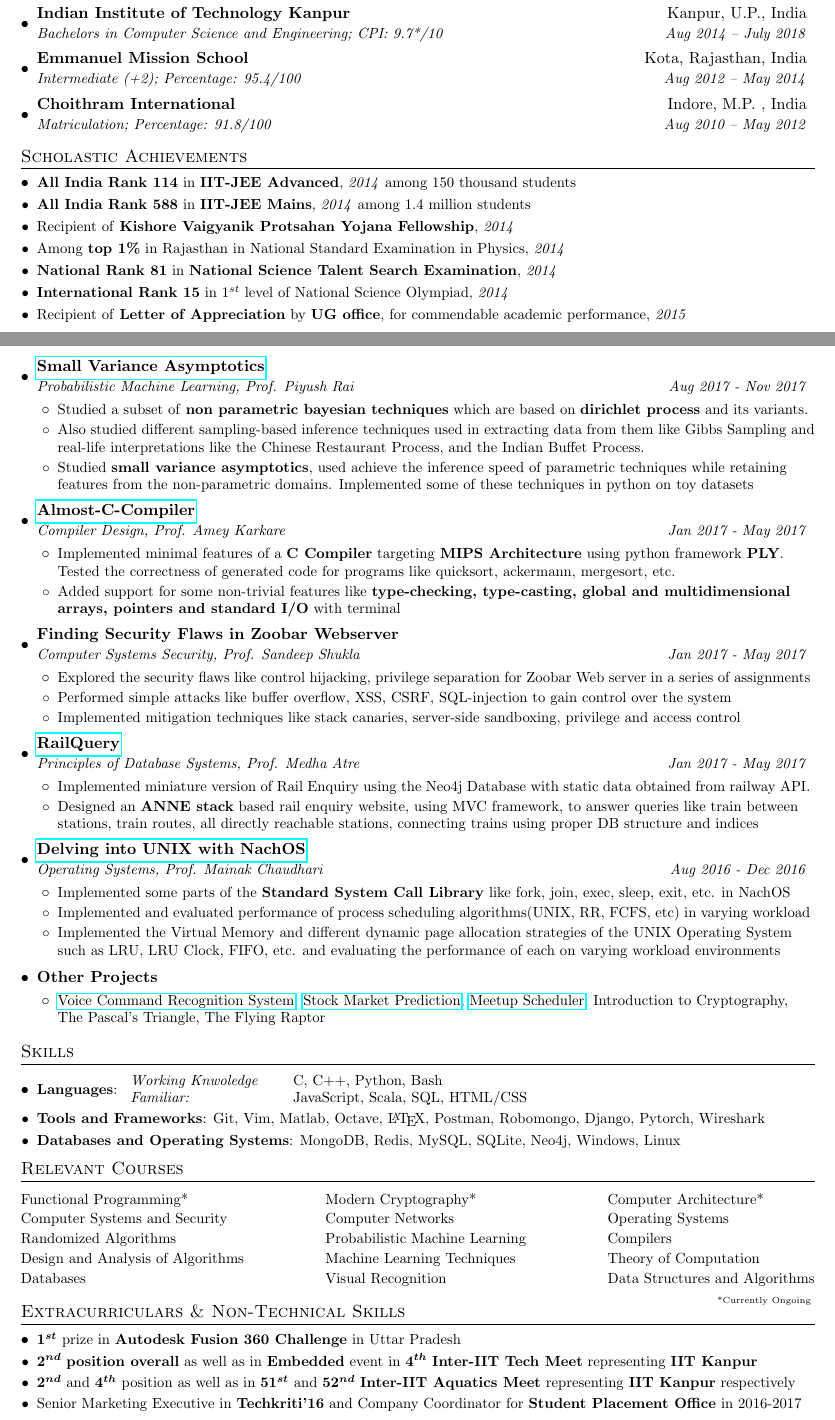
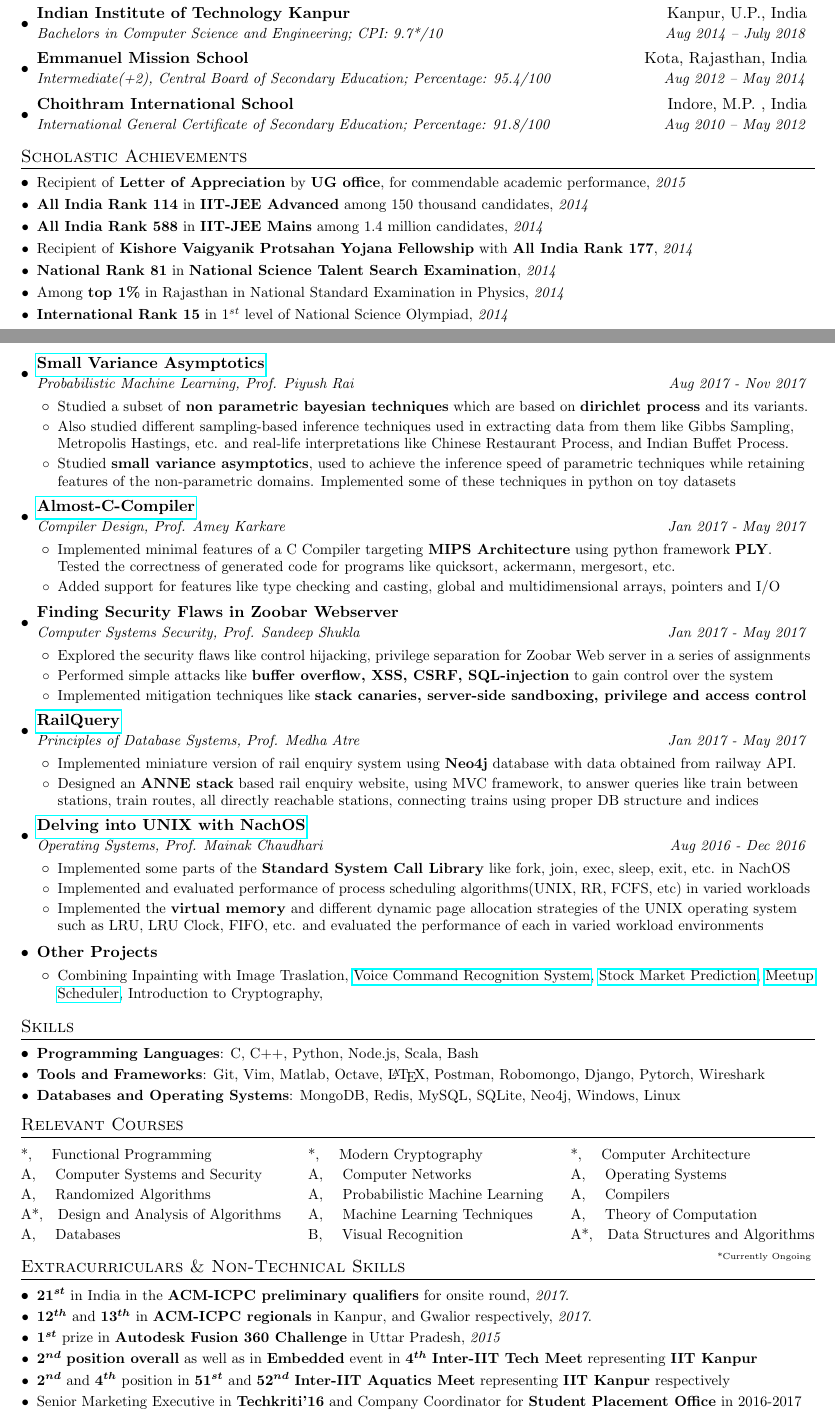
Before and after one commit to ArhamChopra/master_resume, a LaTeX CV (two_page_simple/two_page_resume.tex): two parts of pages 1 and 2 of 2, joined at a grey line, cut so that both start at the same text. Compiled offline with pdfLaTeX.

Commit message:
Made some corrections and added ACMICPC

```diff
--- a/two_page_simple/two_page_resume.tex
+++ b/two_page_simple/two_page_resume.tex
@@ -99,11 +99,11 @@
 
     \resumeSubheadingSpecial
       {Emmanuel Mission School}{Kota, Rajasthan, India}
-      {Intermediate (+2); Percentage: 95.4/100}{Aug 2012 -- May 2014}
+      {Intermediate(+2), Central Board of Secondary Education; Percentage: 95.4/100}{Aug 2012 -- May 2014}
 
     \resumeSubheadingSpecial
-      {Choithram International}{Indore, M.P. , India}
-      {Matriculation; Percentage: 91.8/100}{Aug 2010 -- May 2012}
+      {Choithram International School}{Indore, M.P. , India}
+      {International General Certificate of Secondary Education; Percentage: 91.8/100}{Aug 2010 -- May 2012}
 
   \resumeSubHeadingListEnd
   % \hfill \tiny{As calculated at the end of $7^{th}$ semester}
@@ -114,19 +114,19 @@
   \resumeSubHeadingListStart
 
   \resumeSubItem
-    {\textbf{All India Rank 114} in \textbf{IIT-JEE Advanced}, \textit{2014} among 150 thousand students}
+    {Recipient of \textbf{Letter of Appreciation} by \textbf{UG office}, for commendable academic performance, \textit{2015}}
   \resumeSubItem
-    {\textbf{All India Rank 588} in \textbf{IIT-JEE Mains}, \textit{2014} among 1.4 million students}
+    {\textbf{All India Rank 114} in \textbf{IIT-JEE Advanced} among 150 thousand candidates, \textit{2014}}
   \resumeSubItem
-    {Recipient of \textbf{Kishore Vaigyanik Protsahan Yojana Fellowship}, \textit{2014}}
+    {\textbf{All India Rank 588} in \textbf{IIT-JEE Mains} among 1.4 million candidates, \textit{2014}}
+  \resumeSubItem
+    {Recipient of \textbf{Kishore Vaigyanik Protsahan Yojana Fellowship} with \textbf{All India Rank 177}, \textit{2014}}
+  \resumeSubItem
+    {\textbf{National Rank 81} in \textbf{National Science Talent Search Examination}, \textit{2014}}
   \resumeSubItem
     {Among \textbf{top 1\%} in Rajasthan in National Standard Examination in Physics, \textit{2014}}
   \resumeSubItem
-    {\textbf{National Rank 81} in \textbf{National Science Talent Search Examination}, \textit{2014}}
-  \resumeSubItem
     {\textbf{International Rank 15} in $1^{st}$ level of National Science Olympiad, \textit{2014}}
-  \resumeSubItem
-    {Recipient of \textbf{Letter of Appreciation} by \textbf{UG office}, for commendable academic performance, \textit{2015}}
   % \resumeSubItem
     % {Recipient of \textbf{Best Sectional Project} in \textbf{TA201} at IIT Kanpur for \textbf{"The Pascal's Triangle"}}
 
@@ -197,9 +197,9 @@
       \resumeItem
         {Studied a subset of \textbf{non parametric bayesian techniques} which are based on \textbf{dirichlet process} and its variants.}
       \resumeItem
-        {Also studied different sampling-based inference techniques used in extracting data from them like Gibbs Sampling and real-life interpretations like the Chinese Restaurant Process, and the Indian Buffet Process.}
+        {Also studied different sampling-based inference techniques used in extracting data from them like Gibbs Sampling, Metropolis Hastings, etc. and real-life interpretations like Chinese Restaurant Process, and Indian Buffet Process.}
       \resumeItem
-        {Studied \textbf{small variance asymptotics}, used achieve the inference speed of parametric techniques while retaining features from the non-parametric domains. Implemented some of these techniques in python on toy datasets}
+        {Studied \textbf{small variance asymptotics}, used to achieve the inference speed of parametric techniques while retaining features of the non-parametric domains. Implemented some of these techniques in python on toy datasets}
       \resumeItemListEnd
 
     \resumeSubheadingSpecial
@@ -207,9 +207,9 @@
       {}{Compiler Design, Prof. Amey Karkare}{Jan 2017 - May 2017}
       \resumeItemListStart
         \resumeItem
-          {Implemented minimal features of a \textbf{C Compiler} targeting \textbf{MIPS Architecture} using python framework \textbf{PLY}. Tested the correctness of generated code for programs like quicksort, ackermann, mergesort, etc.}
+          {Implemented minimal features of a C Compiler targeting \textbf{MIPS Architecture} using python framework \textbf{PLY}. Tested the correctness of generated code for programs like quicksort, ackermann, mergesort, etc.}
         \resumeItem
-          {Added support for some non-trivial features like \textbf{type-checking, type-casting, global and multidimensional arrays, pointers and standard I/O} with terminal}
+          {Added support for features like type checking and casting, global and multidimensional arrays, pointers and I/O}
       \resumeItemListEnd
 
     \resumeSubheadingSpecial
@@ -219,9 +219,9 @@
         \resumeItem
           {Explored the security flaws like control hijacking, privilege separation for Zoobar Web server in a series of assignments}
         \resumeItem
-          {Performed simple attacks like buffer overflow, XSS, CSRF, SQL-injection to gain control over the system}
+        {Performed simple attacks like \textbf{buffer overflow, XSS, CSRF, SQL-injection} to gain control over the system}
         \resumeItem
-          {Implemented mitigation techniques like stack canaries, server-side sandboxing, privilege and access control}
+        {Implemented mitigation techniques like \textbf{stack canaries, server-side sandboxing, privilege and access control}}
       \resumeItemListEnd
 
     \resumeSubheadingSpecial
@@ -229,7 +229,7 @@
       {}{Principles of Database Systems, Prof. Medha Atre}{Jan 2017 - May 2017}
       \resumeItemListStart
         \resumeItem
-          {Implemented miniature version of Rail Enquiry using the Neo4j Database with static data obtained from railway API.}
+        {Implemented miniature version of rail enquiry system using \textbf{Neo4j} database with data obtained from railway API.}
         \resumeItem
           {Designed an \textbf{ANNE stack} based rail enquiry website, using MVC framework, to answer queries like train between stations, train routes, all directly reachable stations, connecting trains using proper DB structure and indices}
       \resumeItemListEnd
@@ -242,9 +242,9 @@
           {Implemented some parts of the \textbf{Standard System Call Library} like fork, join, exec, sleep, exit, etc. in NachOS}
           % {Implemented parts of the \textbf{Standard System Call Library}, different \textbf{process scheduling algorithms}, \textbf{virtual memory}, \textbf{dynamic page allocation strategies} and analyzed their effectiveness in different use cases on the NachOS}
         \resumeItem
-          {Implemented and evaluated performance of process scheduling algorithms(UNIX, RR, FCFS, etc) in varying workload}
+          {Implemented and evaluated performance of process scheduling algorithms(UNIX, RR, FCFS, etc) in varied workloads}
         \resumeItem
-          {Implemented the Virtual Memory and different dynamic page allocation strategies of the UNIX Operating System such as LRU, LRU Clock, FIFO, etc. and evaluating the performance of each on varying workload environments}
+        {Implemented the \textbf{virtual memory} and different dynamic page allocation strategies of the UNIX operating system such as LRU, LRU Clock, FIFO, etc. and evaluated the performance of each in varied workload environments}
       \resumeItemListEnd
 
       % \resumeSubheadingSpecial
@@ -269,12 +269,11 @@
         \resumeItemListStart
           \resumeItem
           {
+            Combining Inpainting with Image Traslation,
             \href{https://bitbucket.org/arhamchopra11/voicecommandrecognition}{Voice Command Recognition System},
             \href{https://bitbucket.org/arhamchopra11/stockprediction}{Stock Market Prediction},
             \href{https://bitbucket.org/arhamchopra11/meetupscheduler}{Meetup Scheduler},
             Introduction to Cryptography,
-            The Pascal's Triangle,
-            The Flying Raptor
           }
         \resumeItemListEnd
 
@@ -282,13 +281,8 @@
 
 \section{Skills}
   \resumeSubHeadingListStart
-    \resumeSubItemKeyword{Languages}
-      {
-      \begin{tabular*}{0.50\textwidth}{l@{\extracolsep{\fill}} l@{\extracolsep{\fill}}}
-          \textit{Working Knwoledge} & C, C++, Python, Bash \\
-          \textit{Familiar:} & JavaScript, Scala, SQL, HTML/CSS
-      \end{tabular*}
-      }
+    \resumeSubItemKeyword{Programming Languages}
+      {C, C++, Python, Node.js, Scala, Bash}
     \resumeSubItemKeyword{Tools and Frameworks}
       {Git, Vim, Matlab, Octave, \LaTeX, Postman, Robomongo, Django, Pytorch, Wireshark}
     \resumeSubItemKeyword{Databases and Operating Systems}
@@ -300,11 +294,11 @@
 %--------Relevant Courses------------
 \section{Relevant Courses}
   \begin{tabular*}{\textwidth}{l@{\extracolsep{\fill}} l@{\extracolsep{\fill}} l@{\extracolsep{\fill}}}
-    \small{Functional Programming*} & \small{Modern Cryptography*} & \small{Computer Architecture*} \\
-    \small{Computer Systems and Security} & \small{Computer Networks} & \small{Operating Systems} \\
-    \small{Randomized Algorithms} &  \small{Probabilistic Machine Learning} & \small{Compilers} \\
-    \small{Design and Analysis of Algorithms} & \small{Machine Learning Techniques} & \small{Theory of Computation} \\
-    \small{Databases} & \small{Visual Recognition} & \small{Data Structures and Algorithms} \\
+    \small{*,   \quad Functional Programming} & \small{*,   \quad Modern Cryptography} & \small{*,   \quad Computer Architecture} \\
+    \small{A, \quad Computer Systems and Security} & \small{A, \quad Computer Networks} & \small{A, \quad Operating Systems} \\
+    \small{A, \quad Randomized Algorithms} &  \small{A, \quad Probabilistic Machine Learning} & \small{A, \quad Compilers} \\
+    \small{A*,\quad Design and Analysis of Algorithms} & \small{A, \quad Machine Learning Techniques} & \small{A, \quad Theory of Computation} \\
+    \small{A, \quad Databases} & \small{B, \quad Visual Recognition} & \small{A*,\quad Data Structures and Algorithms} \\
     % \small{Logic} & \small{Discrete Mathematics} & \small{Abstract Algerbra} \\
     % \small{Probability and Statistics} & &\\
                                               & & \hfill \tiny{*Currently Ongoing} \vspace{-12pt}
@@ -315,11 +309,15 @@
 \section{Extracurriculars \& Non-Technical Skills}
   \resumeSubHeadingListStart
     \resumeSubItem
-      {$\bm{1^{st}}$ prize in \textbf{Autodesk Fusion $\textbf{360}$ Challenge} in Uttar Pradesh}
+    {$\bm{21^{st}}$ in India in the \textbf{ACM-ICPC preliminary qualifiers} for onsite round, \textit{2017}.}
+    \resumeSubItem
+    {$\bm{12^{th}}$ and $\bm{13^{th}}$ in \textbf{ACM-ICPC regionals} in Kanpur, and Gwalior respectively, \textit{2017}.}
+    \resumeSubItem
+    {$\bm{1^{st}}$ prize in \textbf{Autodesk Fusion $\textbf{360}$ Challenge} in Uttar Pradesh, \textit{2015}}
     \resumeSubItem
       {$\bm{2^{nd}}$ \textbf{position overall} as well as in \textbf{Embedded} event in $\bm{4^{th}}$ \textbf{Inter-IIT Tech Meet} representing \textbf{IIT Kanpur}}
     \resumeSubItem
-      {$\bm{2^{nd}}$ and $\bm{4^{th}}$ position as well as in $\bm{51^{st}}$ and $\bm{52^{nd}}$ \textbf{Inter-IIT Aquatics Meet} representing \textbf{IIT Kanpur} respectively}
+      {$\bm{2^{nd}}$ and $\bm{4^{th}}$ position in $\bm{51^{st}}$ and $\bm{52^{nd}}$ \textbf{Inter-IIT Aquatics Meet} representing \textbf{IIT Kanpur} respectively}
     \resumeSubItem
       {Senior Marketing Executive in \textbf{Techkriti'16} and Company Coordinator for \textbf{Student Placement Office} in 2016-2017}
   \resumeSubHeadingListEnd
```
Also changed, not shown: two_page_colored/resume/education.tex (+7 -1 lines), two_page_colored/resume/experience.tex (+4 -4 lines), two_page_colored/resume/extracurricular.tex (+3 -1 lines), two_page_colored/resume/projects.tex (+9 -9 lines), two_page_colored/two_page_colored.pdf, two_page_simple/two_page_resume.pdf, two_page_simple/two_page_resume.tex (12 more changed lines).
